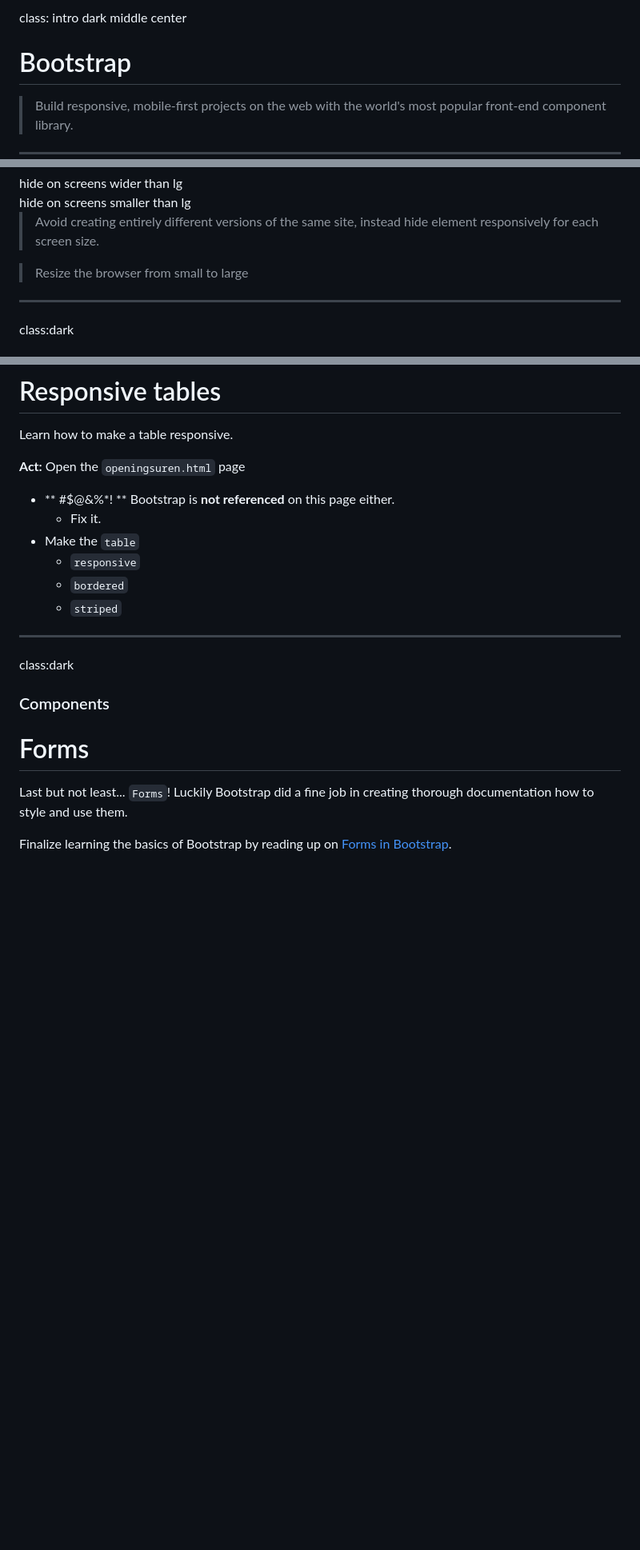
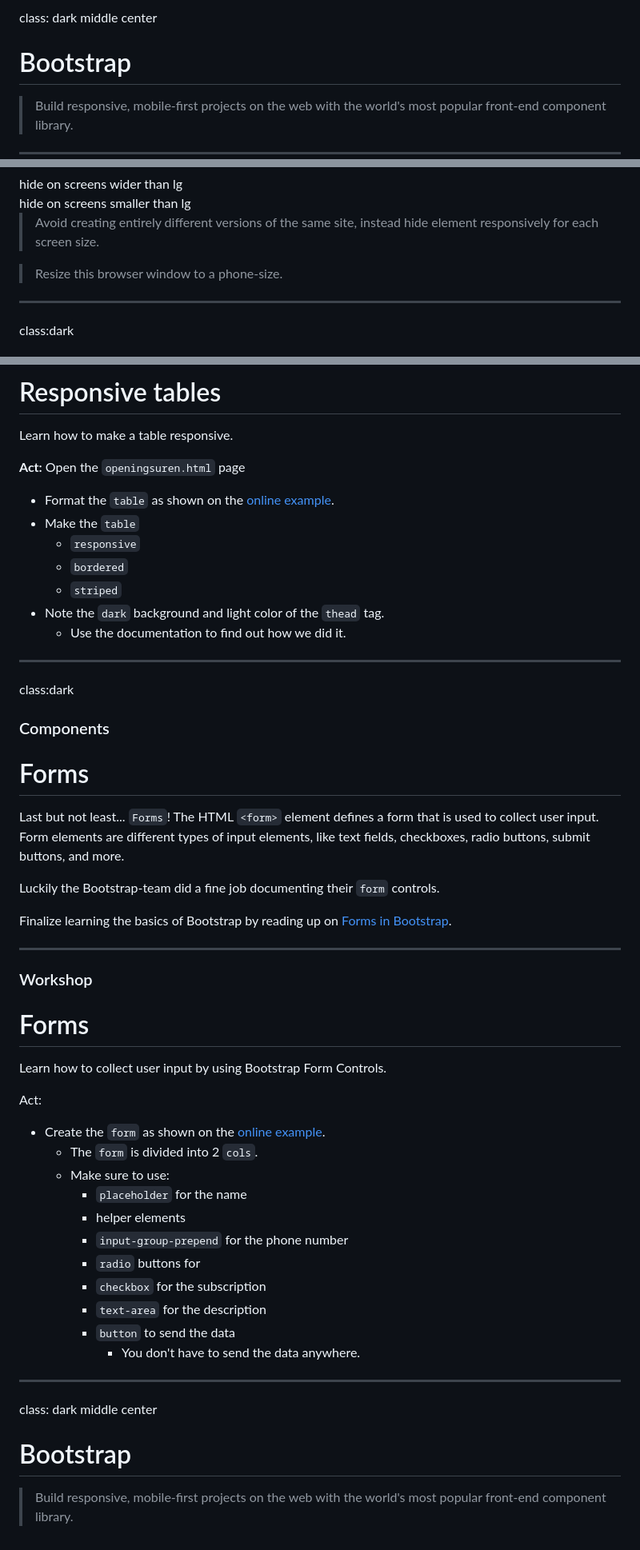
Before and after one commit to WEBAPPLICATIES1/10slBootstrap, a Markdown page: docs/presentation.md, 3 parts joined by grey strips. Shown: that part at 80% size. Rendered like a GitHub page; blank space fills up the shorter version.

```diff
--- a/docs/presentation.md
+++ b/docs/presentation.md
@@ -1,4 +1,4 @@
-class: intro dark middle center
+class: dark middle center
 
 # Bootstrap
 > Build responsive, mobile-first projects on the web with the world's most popular front-end component library.
@@ -753,7 +754,7 @@ To show an element only on a given interval of screen sizes you can combine one
 
 > Avoid creating entirely different versions of the same site, instead hide element responsively for each screen size.
 
-> Resize the browser from small to large
+> Resize this browser window to a phone-size.
 
 ---
 class:dark
@@ -1551,16 +1556,44 @@ Learn how to make a table responsive.
 
 **Act:**
 Open the `openingsuren.html` page
-- ** #$@&%*! ** Bootstrap is **not referenced** on this page either.
-    - Fix it.
+- Format the `table` as shown on the [online example](https://webapplicaties1.github.io/10thBootstrap/openingsuren).
 - Make the `table`
     - `responsive`
     - `bordered`
     - `striped`
+- Note the `dark` background and light color of the `thead` tag.
+    - Use the documentation to find out how we did it.
 ---
 class:dark
 ### Components
 # Forms
-Last but not least... `Forms`! Luckily Bootstrap did a fine job in creating thorough documentation how to style and use them.
+Last but not least... `Forms`! The HTML `<form>` element defines a form that is used to collect user input. Form elements are different types of input elements, like text fields, checkboxes, radio buttons, submit buttons, and more.
+
+Luckily the Bootstrap-team did a fine job documenting their `form` controls.
 
 Finalize learning the basics of Bootstrap by reading up on [Forms in Bootstrap](https://getbootstrap.com/docs/4.1/components/forms/).
+
+
+---
+### Workshop
+# Forms
+Learn how to collect user input by using Bootstrap Form Controls.
+
+Act:
+- Create the `form` as shown on the [online example](https://webapplicaties1.github.io/10thBootstrap/contact).
+    - The `form` is divided into 2 `cols`.
+    - Make sure to use:
+        - `placeholder` for the name
+        - helper elements
+        - `input-group-prepend` for the phone number
+        -  `radio` buttons for
+        - `checkbox` for the subscription
+        - `text-area` for the description
+        - `button` to send the data
+            - You don't have to send the data anywhere.
+
+---
+class: dark middle center
+
+# Bootstrap
+> Build responsive, mobile-first projects on the web with the world's most popular front-end component library.
```
Also changed, not shown: other parts of docs/presentation.md (+34 -29 lines), docs/images/logo.png.
